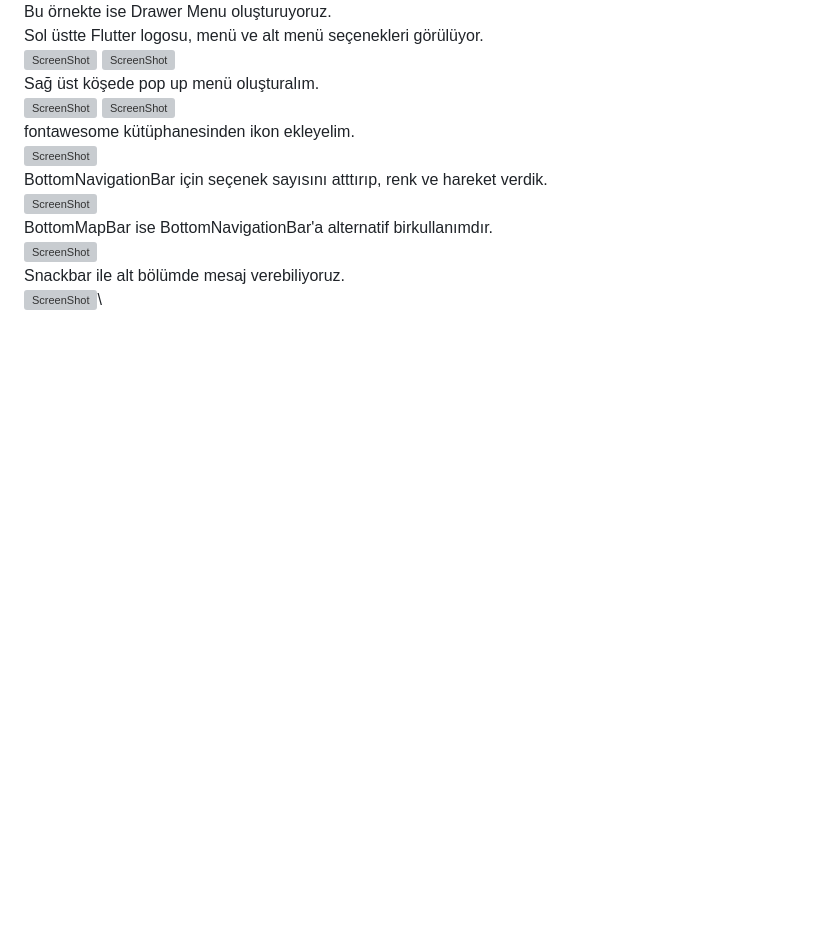
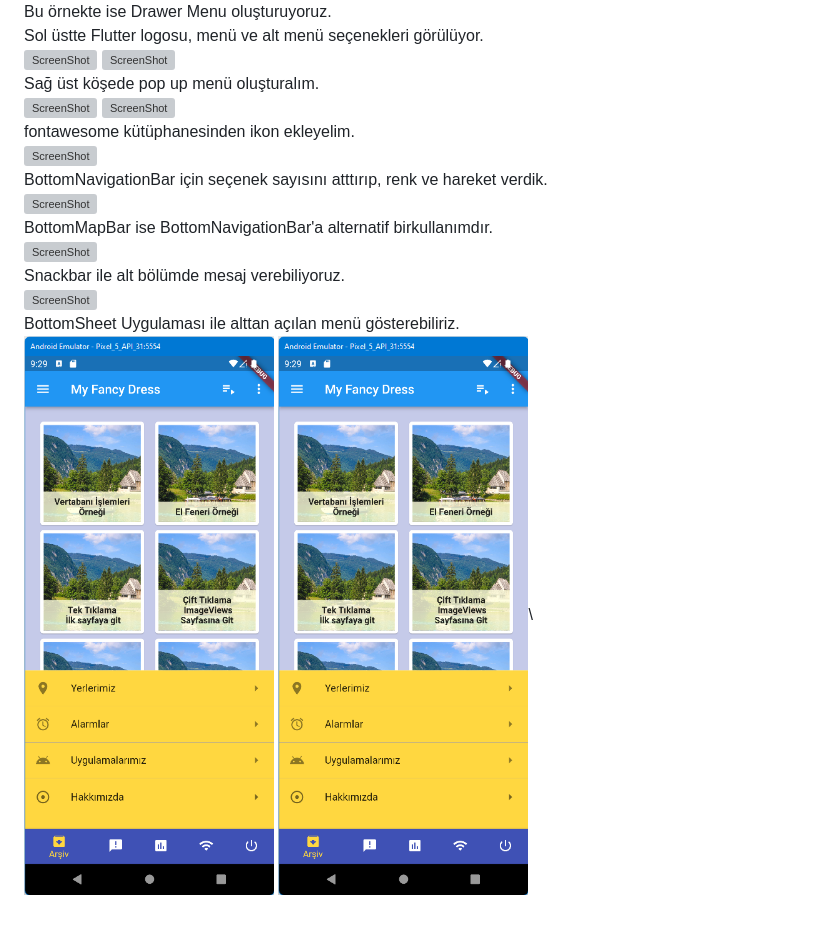
Before and after one commit to VedatBiner/flutter_udemy_01, a Markdown page: README.md, the part around the change. Drawn GitHub-style; pictures changed too: screen_shots/img-50-bottomsheet-1.png (added); blank space fills up the shorter version; grey boxes are pictures that could not be loaded.

Commit message:
BottomSheet

```diff
--- a/README.md
+++ b/README.md
@@ -147,3 +147,6 @@ BottomMapBar ise BottomNavigationBar'a alternatif birkullanımdır.\
 ![ScreenShot](/screen_shots/img-48-bottommapbar-1.png)\
 Snackbar ile alt bölümde mesaj verebiliyoruz.\
 ![ScreenShot](/screen_shots/img-49-snackbar.png)\
+BottomSheet Uygulaması ile alttan açılan menü gösterebiliriz.\
+![ScreenShot](/screen_shots/img-50-bottomsheet-1.png)
+![ScreenShot](/screen_shots/img-50-bottomsheet-1.png)\
```
Also changed, not shown: screen_shots/img-51-bottomsheet-2.png (added), 1 other file.
